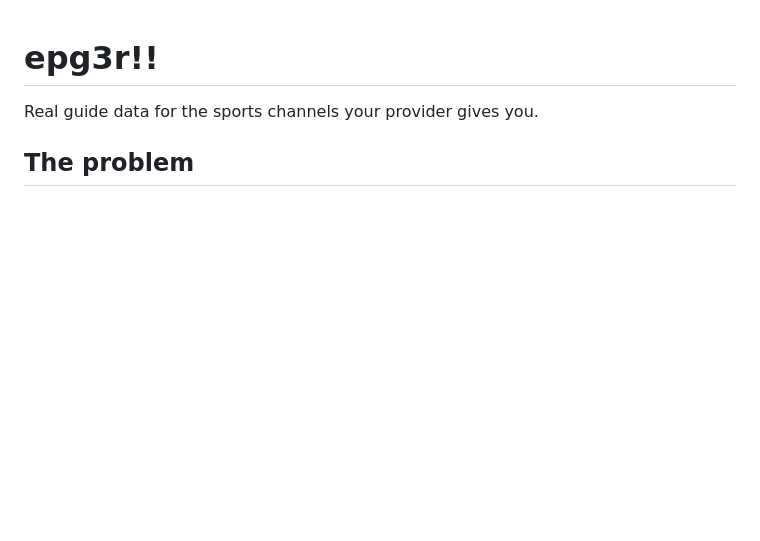
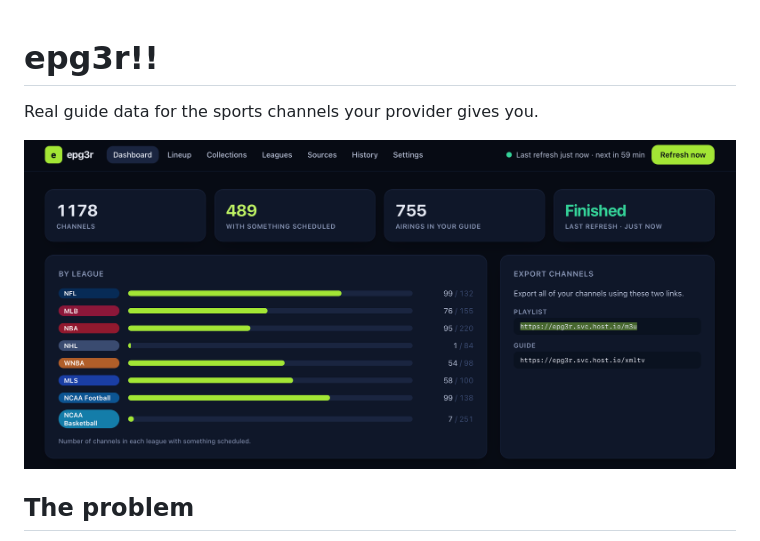
Before and after one commit to maddox/epg3r, a Markdown page: README.md, the part around the change. Drawn GitHub-style; pictures changed too: .github/shot.png (added); blank space fills up the shorter version.

Commit message:
add shot

```diff
--- a/README.md
+++ b/README.md
@@ -1,6 +1,8 @@
 # epg3r!!
 
 Real guide data for the sports channels your provider gives you.
+
+<img src=".github/shot.png" />
 
 ## The problem
 
```
